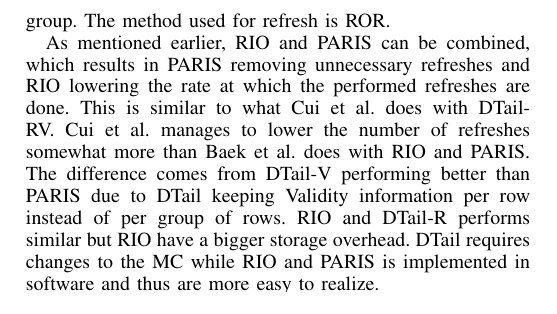
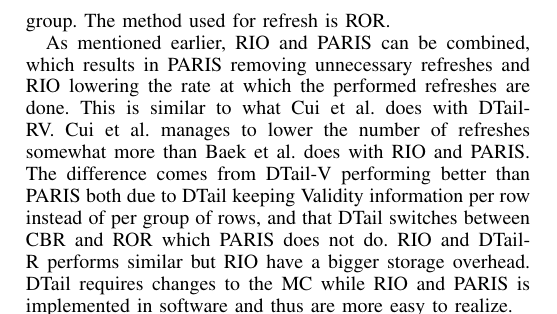
Before and after one commit to larssonwassen/eda282, a LaTeX paper (paper/main.tex, which reads paper/include/rioparis.tex): part of one column of page 5 of 6, cut so that both start at the same text. Compiled offline with pdfLaTeX.

Commit message:
dtail addition

```diff
--- a/paper/include/rioparis.tex
+++ b/paper/include/rioparis.tex
@@ -4,4 +4,4 @@ To keep fragmentation of the memory low, a maximum of $0.1\%$ of total memory pa
 
 Baek et al. also propose PARIS \cite{rioparis}, which can be combined with RIO for further improvements. In PARIS, the goal is to avoid refreshing unused rows by using Validity information instead of prolonging the refresh rate. This is performed by keeping track of all page frames allocated and deallocated by the Linux kernel. The page frame data is translated to DRAM row data and kept in a bitmap with one full/empty bit per group of rows. A group of rows consist of any number of consecutive global rows. Larger groups give a smaller storage overhead for the bitmap, but lowers the refresh granularity. The bitmap is stored in the MC and the storage overhead is $0.0015\%$ in a system with a \textit{8 KB} row size and one row per group. The method used for refresh is ROR.
 
-As mentioned earlier, RIO and PARIS can be combined, which results in PARIS removing unnecessary refreshes and RIO lowering the rate at which the performed refreshes are done. This is similar to what Cui et al. does with DTail-RV. Cui et al. manages to lower the number of refreshes somewhat more than Baek et al. does with RIO and PARIS. The difference comes from DTail-V performing better than PARIS due to DTail keeping Validity information per row instead of per group of rows. RIO and DTail-R performs similar but RIO have a bigger storage overhead. DTail requires changes to the MC while RIO and PARIS is implemented in software and thus are more easy to realize.
+As mentioned earlier, RIO and PARIS can be combined, which results in PARIS removing unnecessary refreshes and RIO lowering the rate at which the performed refreshes are done. This is similar to what Cui et al. does with DTail-RV. Cui et al. manages to lower the number of refreshes somewhat more than Baek et al. does with RIO and PARIS. The difference comes from DTail-V performing better than PARIS both due to DTail keeping Validity information per row instead of per group of rows, and that DTail switches between CBR and ROR which PARIS does not do. RIO and DTail-R performs similar but RIO have a bigger storage overhead. DTail requires changes to the MC while RIO and PARIS is implemented in software and thus are more easy to realize.
```
